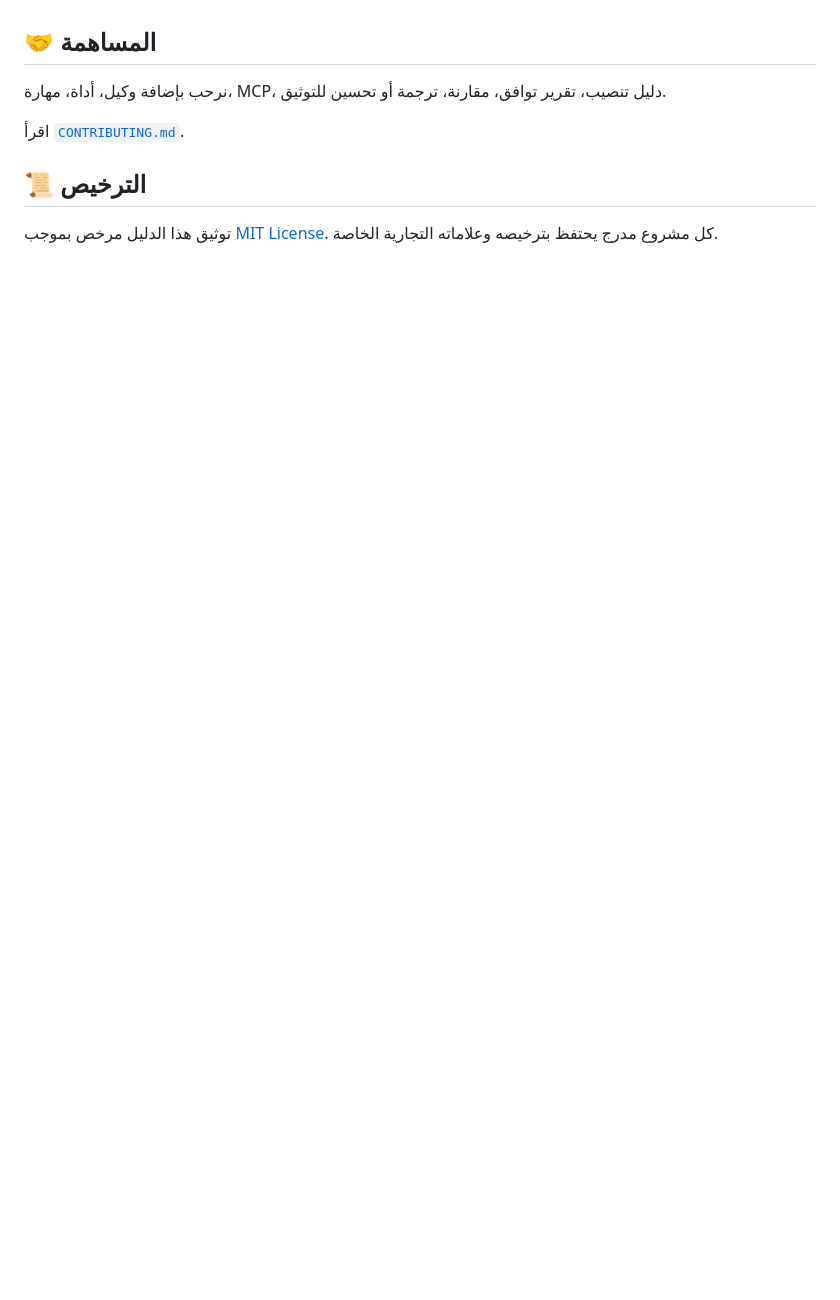
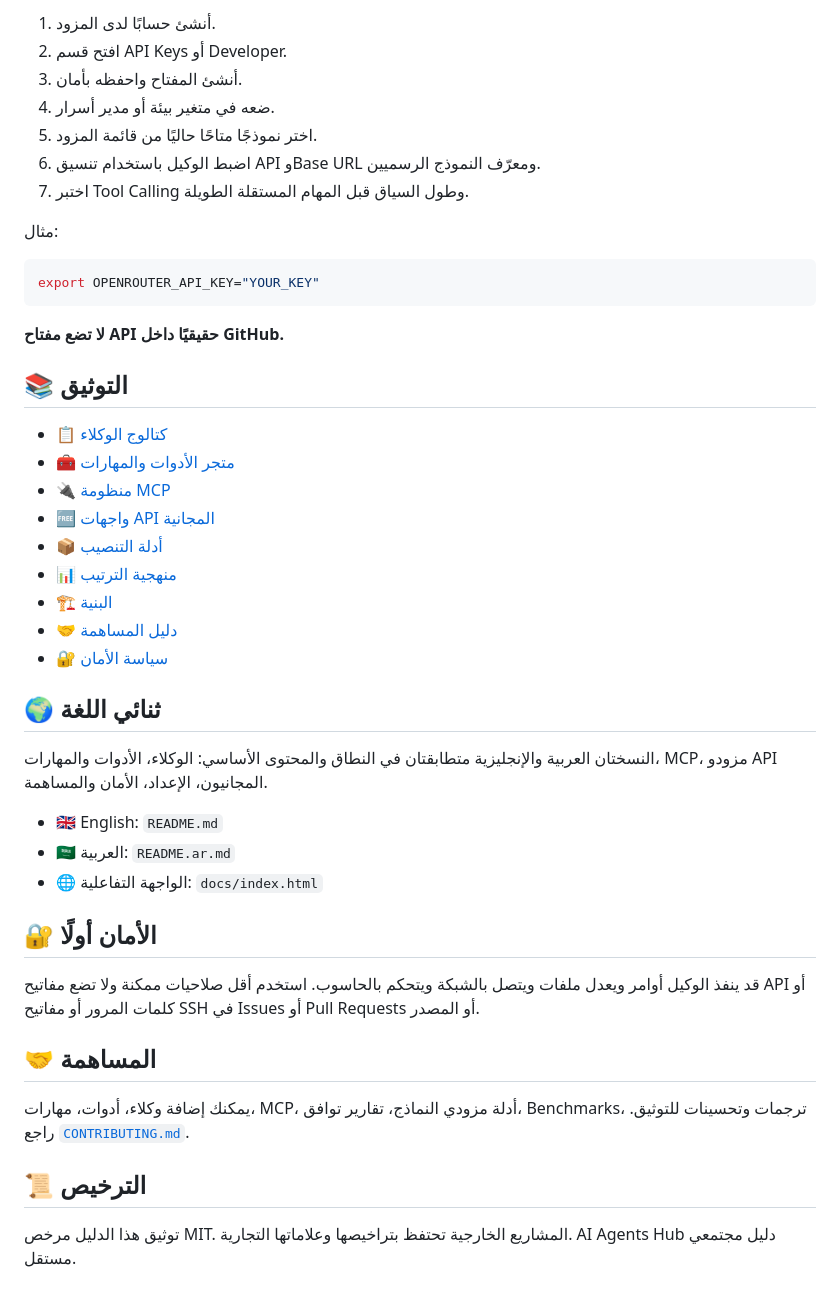
Before and after one commit to talbmax10/ai-agents-hub, a Markdown page: README.ar.md, the part around one of its changes. Rendered like a GitHub page; blank space fills up the shorter version.

````diff
--- a/README.ar.md
+++ b/README.ar.md
@@ -62,10 +64,47 @@
+1. أنشئ حسابًا لدى المزود.
+2. افتح قسم API Keys أو Developer.
+3. أنشئ المفتاح واحفظه بأمان.
+4. ضعه في متغير بيئة أو مدير أسرار.
+5. اختر نموذجًا متاحًا حاليًا من قائمة المزود.
+6. اضبط الوكيل باستخدام تنسيق API وBase URL ومعرّف النموذج الرسميين.
+7. اختبر Tool Calling وطول السياق قبل المهام المستقلة الطويلة.
+
+مثال:
+
+```bash
+export OPENROUTER_API_KEY="YOUR_KEY"
+```
+
+**لا تضع مفتاح API حقيقيًا داخل GitHub.**
+
+## 📚 التوثيق
+
+- 📋 [كتالوج الوكلاء](agents/README.md)
+- 🧰 [متجر الأدوات والمهارات](skills/README.md)
+- 🔌 [منظومة MCP](skills/mcp.md)
+- 🆓 [واجهات API المجانية](providers/free-api.ar.md)
+- 📦 [أدلة التنصيب](docs/installation.md)
+- 📊 [منهجية الترتيب](docs/ranking.md)
+- 🏗️ [البنية](docs/architecture.md)
+- 🤝 [دليل المساهمة](CONTRIBUTING.md)
+- 🔐 [سياسة الأمان](SECURITY.md)
+
+## 🌍 ثنائي اللغة
+
+النسختان العربية والإنجليزية متطابقتان في النطاق والمحتوى الأساسي: الوكلاء، الأدوات والمهارات، MCP، مزودو API المجانيون، الإعداد، الأمان والمساهمة.
+
+- 🇬🇧 English: `README.md`
+- 🇸🇦 العربية: `README.ar.md`
+- 🌐 الواجهة التفاعلية: `docs/index.html`
+
+## 🔐 الأمان أولًا
+
+قد ينفذ الوكيل أوامر ويعدل ملفات ويتصل بالشبكة ويتحكم بالحاسوب. استخدم أقل صلاحيات ممكنة ولا تضع مفاتيح API أو كلمات المرور أو مفاتيح SSH في Issues أو Pull Requests أو المصدر.
 
 ## 🤝 المساهمة
 
-نرحب بإضافة وكيل، أداة، مهارة، MCP، دليل تنصيب، تقرير توافق، مقارنة، ترجمة أو تحسين للتوثيق.
-
-اقرأ [`CONTRIBUTING.md`](CONTRIBUTING.md).
+يمكنك إضافة وكلاء، أدوات، مهارات، MCP، أدلة مزودي النماذج، تقارير توافق، Benchmarks، ترجمات وتحسينات للتوثيق. راجع [`CONTRIBUTING.md`](CONTRIBUTING.md).
 
 ## 📜 الترخيص
 
-توثيق هذا الدليل مرخص بموجب [MIT License](LICENSE). كل مشروع مدرج يحتفظ بترخيصه وعلاماته التجارية الخاصة.
+توثيق هذا الدليل مرخص MIT. المشاريع الخارجية تحتفظ بتراخيصها وعلاماتها التجارية. AI Agents Hub دليل مجتمعي مستقل.
````
Also changed, not shown: other parts of README.ar.md (+43 -41 lines).
